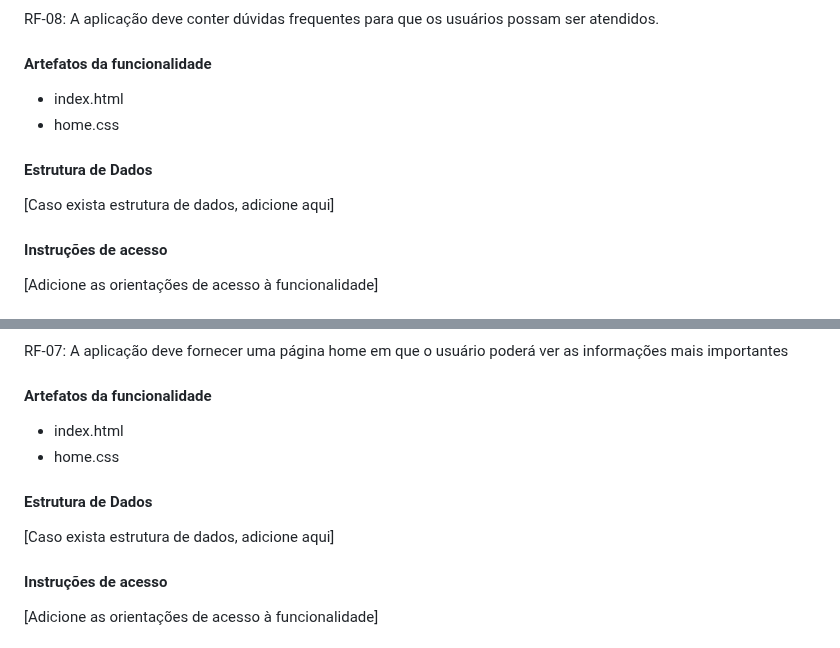
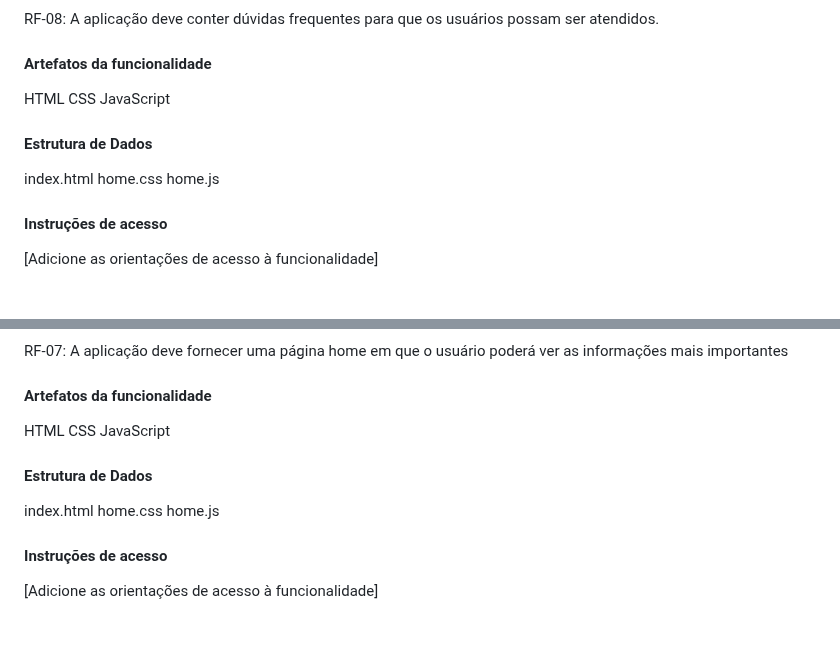
Before and after one commit to ICEI-PUC-Minas-PMV-ADS/pmv-ads-2023-2-e1-proj-web-t5-clean-project, a Markdown page: documentos/06-Programação de Funcionalidades.md, 2 parts joined by grey strips. Drawn GitHub-style.

```diff
--- a/documentos/06-Programação de Funcionalidades.md
+++ b/documentos/06-Programação de Funcionalidades.md
@@ -17,13 +17,16 @@ RF-08: A aplicação deve conter dúvidas frequentes para que os usuários possa
 
 #### Artefatos da funcionalidade
 
-- index.html
-- home.css
+HTML
+CSS
+JavaScript
 
 
 #### Estrutura de Dados
 
-[Caso exista estrutura de dados, adicione aqui]
+index.html
+home.css
+home.js
 
 
 #### Instruções de acesso
@@ -49,12 +52,16 @@ RF-07: A aplicação deve fornecer uma página home em que o usuário poderá ve
 
 #### Artefatos da funcionalidade
 
-- index.html
-- home.css
+HTML
+CSS
+JavaScript
+
 
 #### Estrutura de Dados
 
-[Caso exista estrutura de dados, adicione aqui]
+index.html
+home.css
+home.js
 
 
 #### Instruções de acesso
```
